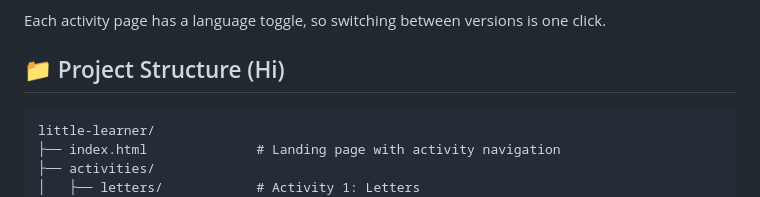
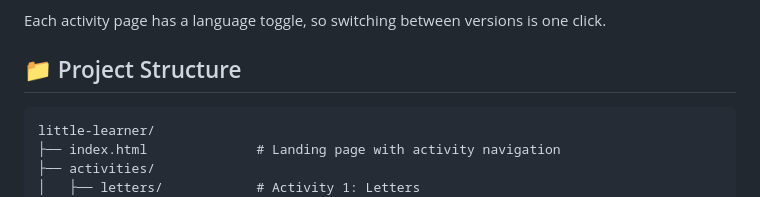
Before and after one commit to moulimdk/ChildPlay, a Markdown page: README.md, the part around the change. Rendered like a GitHub page.

Commit message:
Update Project Structure section title
Removed 'Hi' from the Project Structure section title.

````diff
--- a/README.md
+++ b/README.md
@@ -24,7 +24,7 @@ More activities will be added as he grows. Difficulty also adapts: the Letters p
 
 Each activity page has a language toggle, so switching between versions is one click.
 
-## 📁 Project Structure (Hi)
+## 📁 Project Structure
 
 ```
 little-learner/
````
